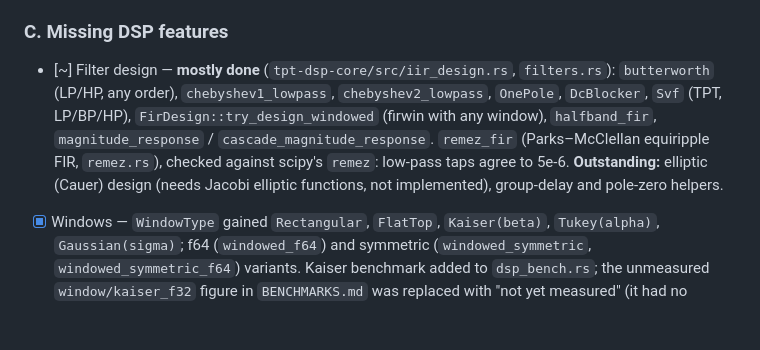
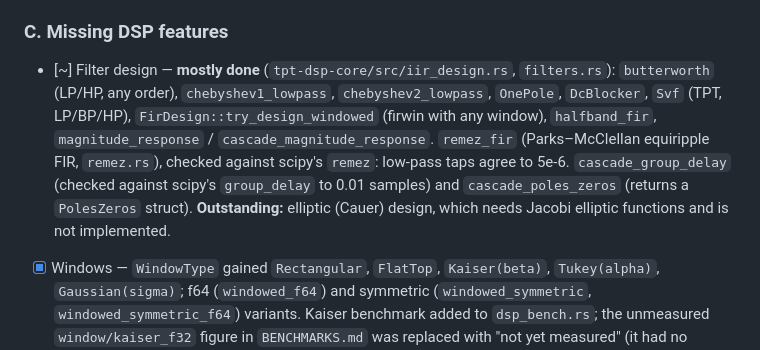
Before and after one commit to tpt-solutions/tpt-dsp, a Markdown page: todo.md, the part around the change. Drawn GitHub-style; blank space fills up the shorter version.

Commit message:
todo: record the group-delay and pole-zero helpers
Co-Authored-By: Claude, GLM, DeepSeek, Qwen

```diff
--- a/todo.md
+++ b/todo.md
@@ -254,7 +254,7 @@ _Status (2026-11-06, this pass): sections A and B and the housekeeping item are
 - [x] `ci.yml`: cpal comments removed and `libasound2-dev` dropped (the audio backend has no system library; **not yet confirmed by a CI run**); `CHANGELOG [Unreleased]` records the eframe 0.37 bump; `nihplug`/`py` manifests now pin core 0.2.0
 
 ### C. Missing DSP features
-- [~] Filter design — **mostly done** (`tpt-dsp-core/src/iir_design.rs`, `filters.rs`): `butterworth` (LP/HP, any order), `chebyshev1_lowpass`, `chebyshev2_lowpass`, `OnePole`, `DcBlocker`, `Svf` (TPT, LP/BP/HP), `FirDesign::try_design_windowed` (firwin with any window), `halfband_fir`, `magnitude_response` / `cascade_magnitude_response`. `remez_fir` (Parks–McClellan equiripple FIR, `remez.rs`), checked against scipy's `remez`: low-pass taps agree to 5e-6. **Outstanding:** elliptic (Cauer) design (needs Jacobi elliptic functions, not implemented), group-delay and pole-zero helpers.
+- [~] Filter design — **mostly done** (`tpt-dsp-core/src/iir_design.rs`, `filters.rs`): `butterworth` (LP/HP, any order), `chebyshev1_lowpass`, `chebyshev2_lowpass`, `OnePole`, `DcBlocker`, `Svf` (TPT, LP/BP/HP), `FirDesign::try_design_windowed` (firwin with any window), `halfband_fir`, `magnitude_response` / `cascade_magnitude_response`. `remez_fir` (Parks–McClellan equiripple FIR, `remez.rs`), checked against scipy's `remez`: low-pass taps agree to 5e-6. `cascade_group_delay` (checked against scipy's `group_delay` to 0.01 samples) and `cascade_poles_zeros` (returns a `PolesZeros` struct). **Outstanding:** elliptic (Cauer) design, which needs Jacobi elliptic functions and is not implemented.
 - [x] Windows — `WindowType` gained `Rectangular`, `FlatTop`, `Kaiser(beta)`, `Tukey(alpha)`, `Gaussian(sigma)`; f64 (`windowed_f64`) and symmetric (`windowed_symmetric`, `windowed_symmetric_f64`) variants. Kaiser benchmark added to `dsp_bench.rs`; the unmeasured `window/kaiser_f32` figure in `BENCHMARKS.md` was replaced with "not yet measured" (it had no backing benchmark).
 - [~] Multirate/RF — **mostly done**: `Goertzel`, `Nco`, `CicDecimator` (`rf.rs`); `RationalResampler` (polyphase L/M, Kaiser-windowed) and `FarrowDelay` (cubic Lagrange, Farrow form) (`polyphase.rs`); `Pll` (complex or Costas-BPSK detector), `Agc`, `Squelch` (hysteresis), `AmDemodulator`, `SsbDemodulator` (`receiver.rs`). Half-band FIR is in `filters.rs`. **Outstanding:** the Costas and PLL are not yet tuned for FSK or QAM, and there is no carrier-recovery demo beyond the unit tests.
 - [x] Dynamics & modulation (`tpt-dsp-audio/src/dynamics.rs`, `modulation.rs`, `freeverb.rs`): `Compressor`, `Limiter` (no lookahead, instant attack), `Gate` (expander), `Lfo`, `Tremolo`, `Chorus`, `Flanger`, `Phaser`, and `Freeverb` (mono, 8 combs + 4 all-passes). _Not done: Freeverb's stereo spread; an FDN reverb is not implemented (Freeverb was chosen instead)._
```
